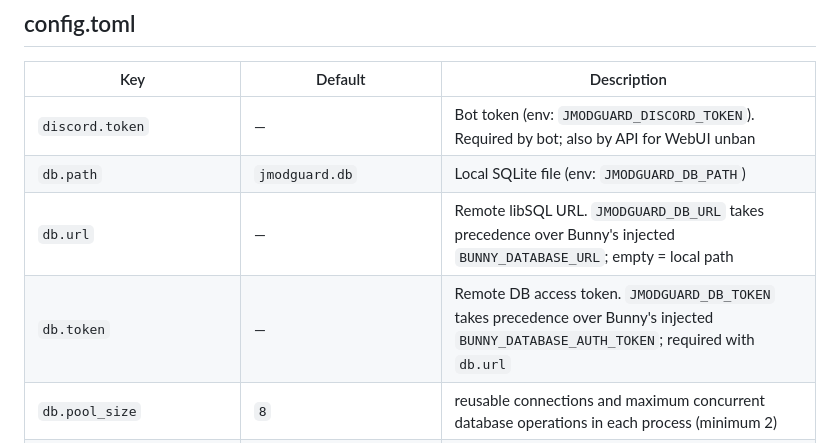
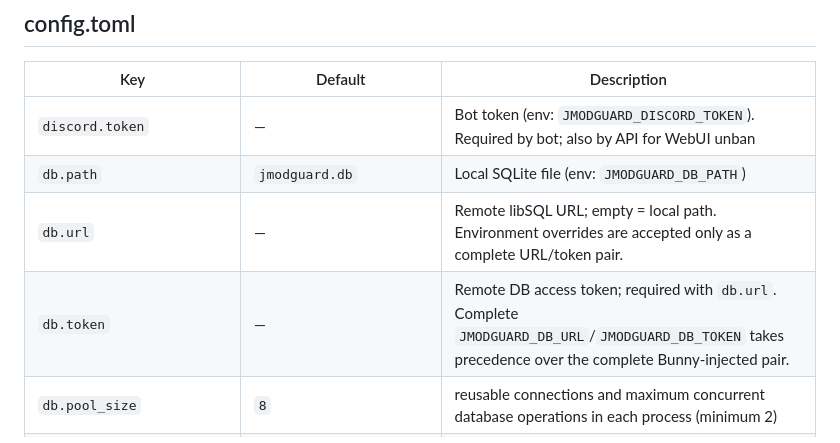
Before and after one commit to jatmn/jModGuard, a Markdown page: docs/CONFIGURATION.md, the part around the change. Drawn GitHub-style.

Commit message:
document atomic database credential precedence

```diff
--- a/docs/CONFIGURATION.md
+++ b/docs/CONFIGURATION.md
@@ -9,8 +9,8 @@ database (everything server-related, editable at runtime).
 |---|---|---|
 | `discord.token` | — | Bot token (env: `JMODGUARD_DISCORD_TOKEN`). Required by bot; also by API for WebUI unban |
 | `db.path` | `jmodguard.db` | Local SQLite file (env: `JMODGUARD_DB_PATH`) |
-| `db.url` | — | Remote libSQL URL. `JMODGUARD_DB_URL` takes precedence over Bunny's injected `BUNNY_DATABASE_URL`; empty = local path |
-| `db.token` | — | Remote DB access token. `JMODGUARD_DB_TOKEN` takes precedence over Bunny's injected `BUNNY_DATABASE_AUTH_TOKEN`; required with `db.url` |
+| `db.url` | — | Remote libSQL URL; empty = local path. Environment overrides are accepted only as a complete URL/token pair. |
+| `db.token` | — | Remote DB access token; required with `db.url`. Complete `JMODGUARD_DB_URL`/`JMODGUARD_DB_TOKEN` takes precedence over the complete Bunny-injected pair. |
 | `db.pool_size` | `8` | reusable connections and maximum concurrent database operations in each process (minimum 2) |
 | `web.bind` | `127.0.0.1:8080` | API/WebUI listen address (env: `JMODGUARD_WEB_BIND`) |
 | `web.base_url` | `http://localhost:8080` | public URL used for OAuth redirect (env: `JMODGUARD_WEB_BASE_URL`) |
```
